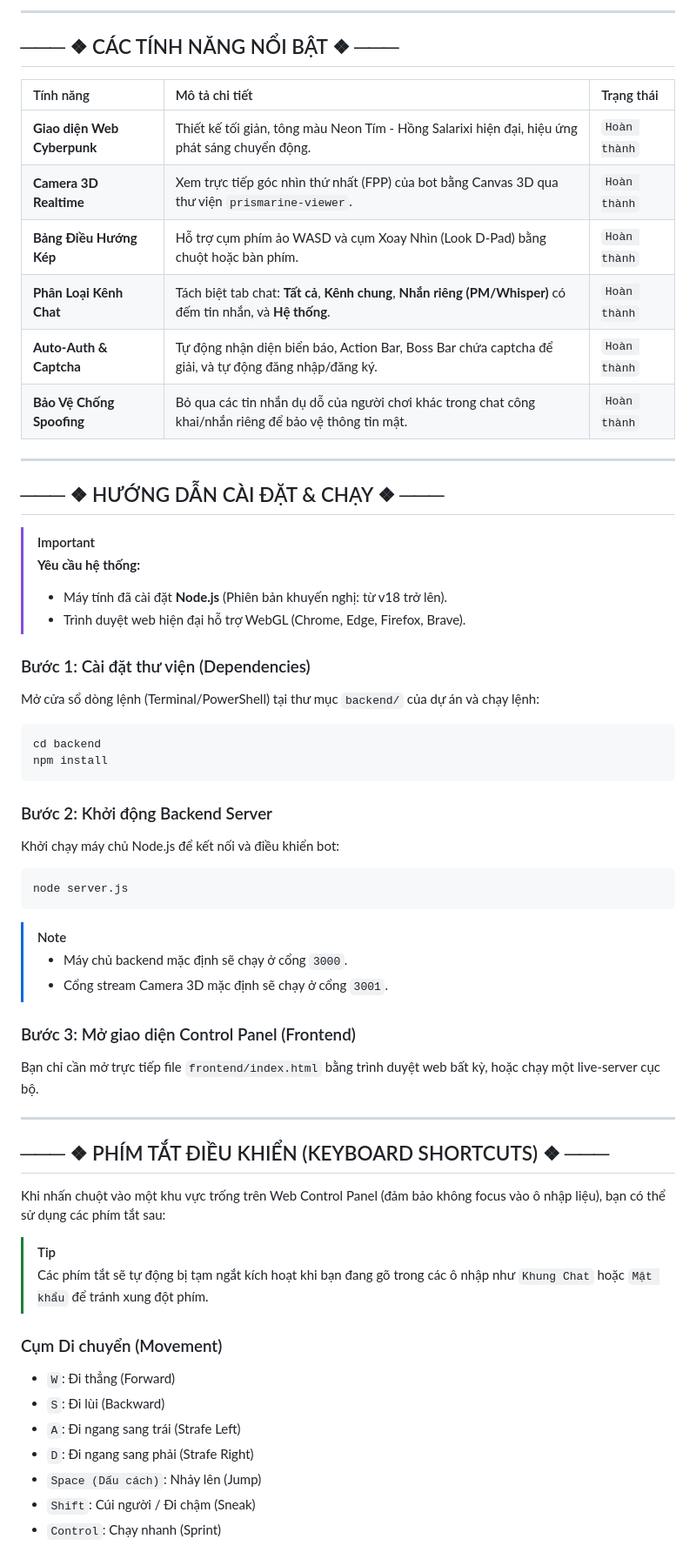
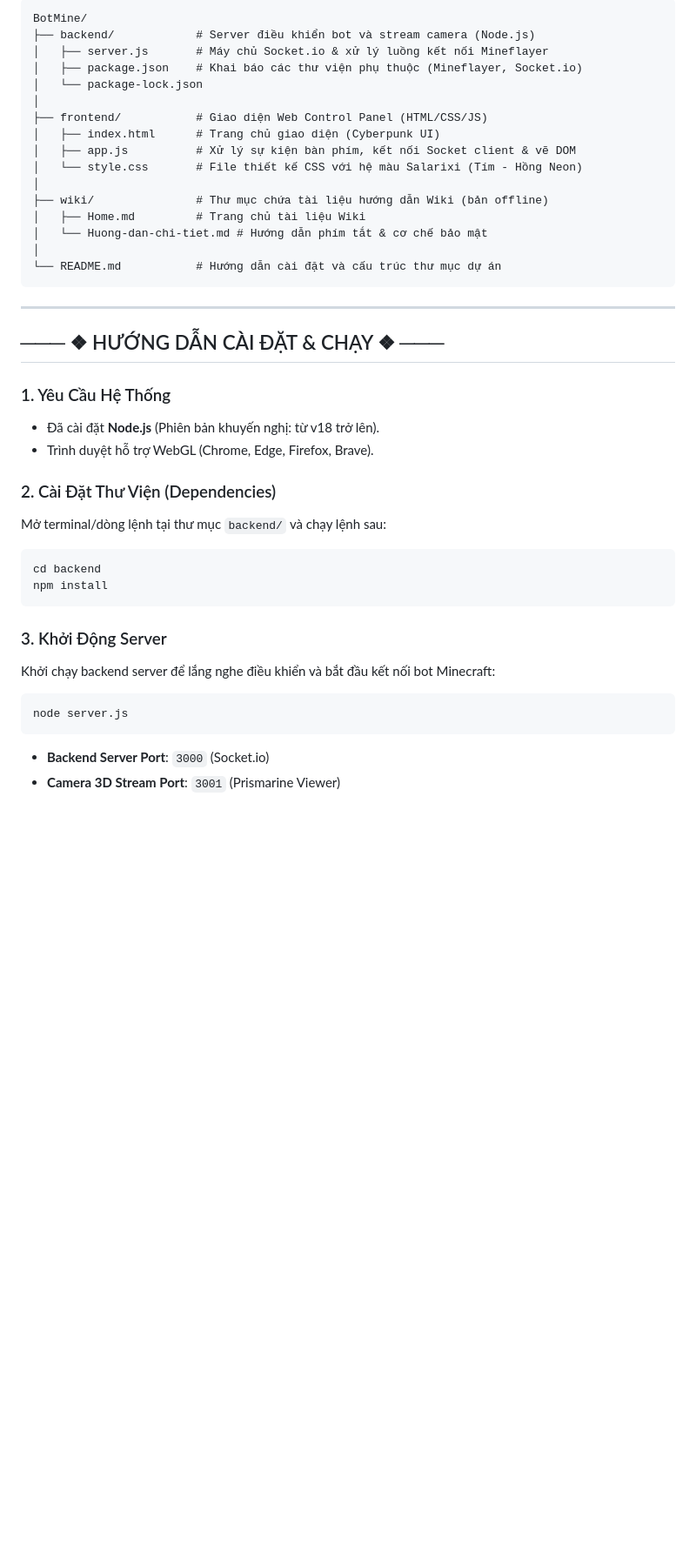
Before and after one commit to Huyphan68080/BotMine, a Markdown page: README.md, the part around one of its changes. Shown at 87% size. Rendered like a GitHub page; blank space fills up the shorter version.

Commit message:
Update home root README with directory structure and installation guide

````diff
--- a/README.md
+++ b/README.md
@@ -17,61 +20,42 @@ graph TD
 ```
-
----
-
-## ─── ❖ CÁC TÍNH NĂNG NỔI BẬT ❖ ───
-
-| Tính năng | Mô tả chi tiết | Trạng thái |
-| :--- | :--- | :--- |
-| **Giao diện Web Cyberpunk** | Thiết kế tối giản, tông màu Neon Tím - Hồng Salarixi hiện đại, hiệu ứng phát sáng chuyển động. | `Hoàn thành` |
-| **Camera 3D Realtime** | Xem trực tiếp góc nhìn thứ nhất (FPP) của bot bằng Canvas 3D qua thư viện `prismarine-viewer`. | `Hoàn thành` |
-| **Bảng Điều Hướng Kép** | Hỗ trợ cụm phím ảo WASD và cụm Xoay Nhìn (Look D-Pad) bằng chuột hoặc bàn phím. | `Hoàn thành` |
-| **Phân Loại Kênh Chat** | Tách biệt tab chat: **Tất cả**, **Kênh chung**, **Nhắn riêng (PM/Whisper)** có đếm tin nhắn, và **Hệ thống**. | `Hoàn thành` |
-| **Auto-Auth & Captcha** | Tự động nhận diện biển báo, Action Bar, Boss Bar chứa captcha để giải, và tự động đăng nhập/đăng ký. | `Hoàn thành` |
-| **Bảo Vệ Chống Spoofing** | Bỏ qua các tin nhắn dụ dỗ của người chơi khác trong chat công khai/nhắn riêng để bảo vệ thông tin mật. | `Hoàn thành` |
+BotMine/
+├── backend/            # Server điều khiển bot và stream camera (Node.js)
+│   ├── server.js       # Máy chủ Socket.io & xử lý luồng kết nối Mineflayer
+│   ├── package.json    # Khai báo các thư viện phụ thuộc (Mineflayer, Socket.io)
+│   └── package-lock.json
+│
+├── frontend/           # Giao diện Web Control Panel (HTML/CSS/JS)
+│   ├── index.html      # Trang chủ giao diện (Cyberpunk UI)
+│   ├── app.js          # Xử lý sự kiện bàn phím, kết nối Socket client & vẽ DOM
+│   └── style.css       # File thiết kế CSS với hệ màu Salarixi (Tím - Hồng Neon)
+│
+├── wiki/               # Thư mục chứa tài liệu hướng dẫn Wiki (bản offline)
+│   ├── Home.md         # Trang chủ tài liệu Wiki
+│   └── Huong-dan-chi-tiet.md # Hướng dẫn phím tắt & cơ chế bảo mật
+│
+└── README.md           # Hướng dẫn cài đặt và cấu trúc thư mục dự án
+```
 
 ---
 
 ## ─── ❖ HƯỚNG DẪN CÀI ĐẶT & CHẠY ❖ ───
 
-> [!IMPORTANT]
-> **Yêu cầu hệ thống:**
-> - Máy tính đã cài đặt **Node.js** (Phiên bản khuyến nghị: từ v18 trở lên).
-> - Trình duyệt web hiện đại hỗ trợ WebGL (Chrome, Edge, Firefox, Brave).
+### 1. Yêu Cầu Hệ Thống
+*   Đã cài đặt **Node.js** (Phiên bản khuyến nghị: từ v18 trở lên).
+*   Trình duyệt hỗ trợ WebGL (Chrome, Edge, Firefox, Brave).
 
-### Bước 1: Cài đặt thư viện (Dependencies)
-Mở cửa sổ dòng lệnh (Terminal/PowerShell) tại thư mục `backend/` của dự án và chạy lệnh:
+### 2. Cài Đặt Thư Viện (Dependencies)
+Mở terminal/dòng lệnh tại thư mục `backend/` và chạy lệnh sau:
 ```bash
 cd backend
 npm install
 ```
 
-### Bước 2: Khởi động Backend Server
-Khởi chạy máy chủ Node.js để kết nối và điều khiển bot:
+### 3. Khởi Động Server
+Khởi chạy backend server để lắng nghe điều khiển và bắt đầu kết nối bot Minecraft:
 ```bash
 node server.js
 ```
-> [!NOTE]
-> - Máy chủ backend mặc định sẽ chạy ở cổng `3000`.
-> - Cổng stream Camera 3D mặc định sẽ chạy ở cổng `3001`.
+*   **Backend Server Port**: `3000` (Socket.io)
+*   **Camera 3D Stream Port**: `3001` (Prismarine Viewer)
 
-### Bước 3: Mở giao diện Control Panel (Frontend)
-Bạn chỉ cần mở trực tiếp file `frontend/index.html` bằng trình duyệt web bất kỳ, hoặc chạy một live-server cục bộ.
-
----
-
-## ─── ❖ PHÍM TẮT ĐIỀU KHIỂN (KEYBOARD SHORTCUTS) ❖ ───
-
-Khi nhấn chuột vào một khu vực trống trên Web Control Panel (đảm bảo không focus vào ô nhập liệu), bạn có thể sử dụng các phím tắt sau:
-
-> [!TIP]
-> Các phím tắt sẽ tự động bị tạm ngắt kích hoạt khi bạn đang gõ trong các ô nhập như `Khung Chat` hoặc `Mật khẩu` để tránh xung đột phím.
-
-### Cụm Di chuyển (Movement)
-*   `W`: Đi thẳng (Forward)
-*   `S`: Đi lùi (Backward)
-*   `A`: Đi ngang sang trái (Strafe Left)
-*   `D`: Đi ngang sang phải (Strafe Right)
-*   `Space (Dấu cách)`: Nhảy lên (Jump)
-*   `Shift`: Cúi người / Đi chậm (Sneak)
-*   `Control`: Chạy nhanh (Sprint)
-
````
Also changed, not shown: other parts of README.md (+15 -29 lines).
